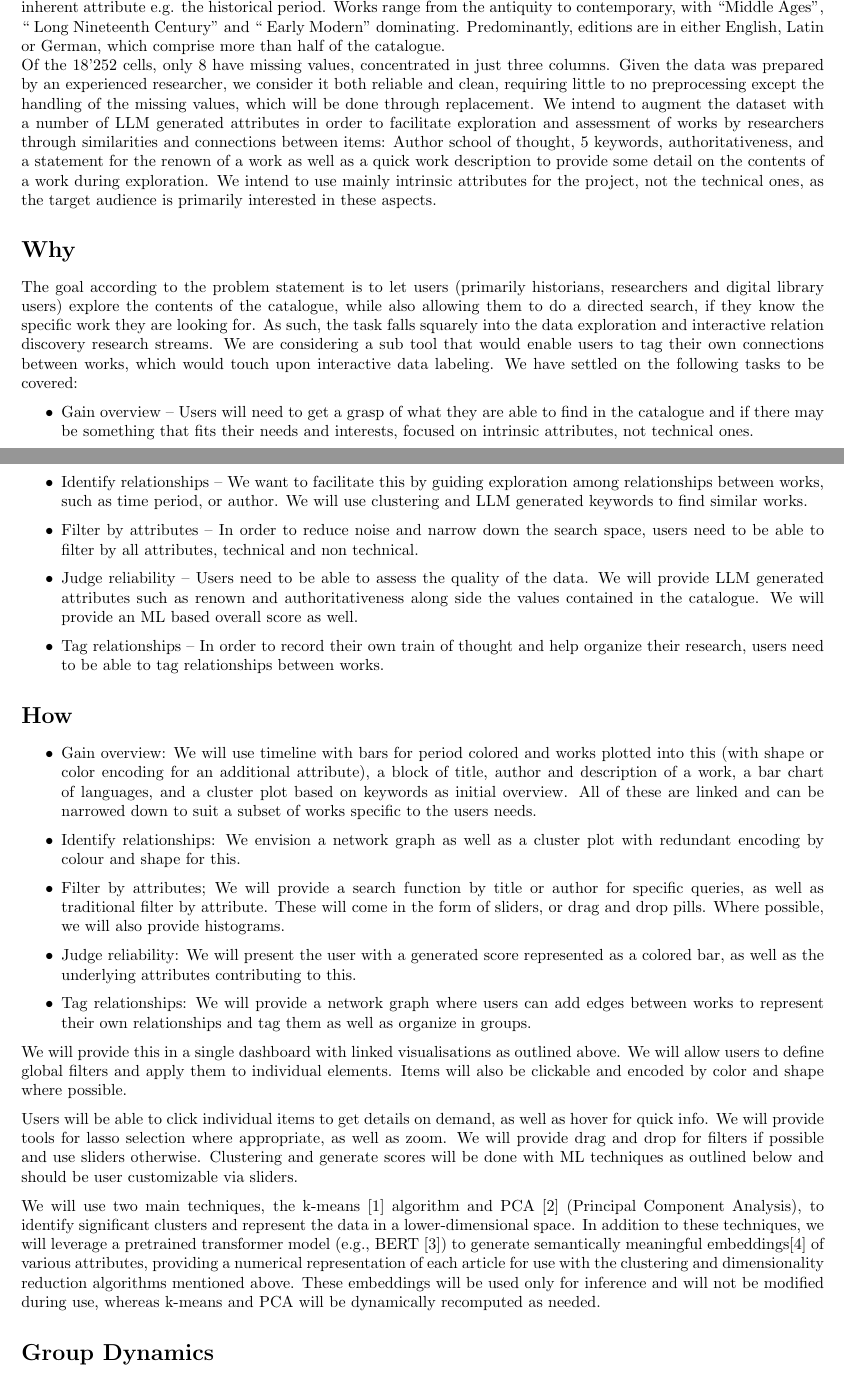
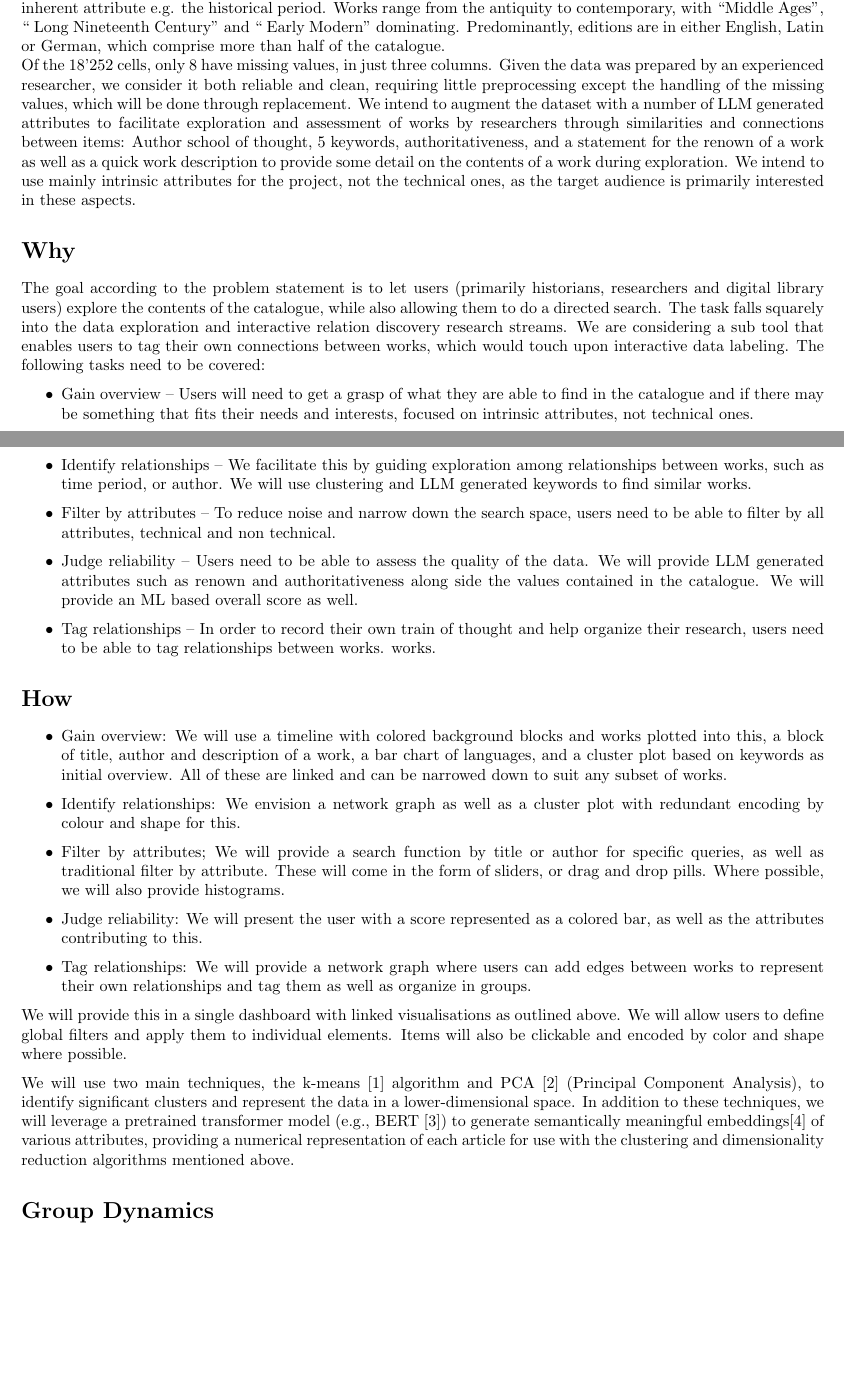
Before and after one commit to Di0nigi/IVDAProject, a LaTeX document (docs/answer_sheet_G1.tex): two parts of pages 1 and 2 of 5, joined at a grey line, cut so that both start at the same text, the shorter picture padded with empty space. Compiled offline with pdfLaTeX.

Commit message:
word count

```diff
--- a/docs/answer_sheet_G1.tex
+++ b/docs/answer_sheet_G1.tex
@@ -51,56 +51,52 @@ Categorical variables allow the editions to be more finely described, again by i
 e.g. the historical period.
 Works range from the antiquity to contemporary, with ``Middle Ages'', `` Long Nineteenth Century'' and `` Early Modern'' dominating. Predominantly, editions are
 in either English, Latin or German, which comprise more than half of the catalogue.\\
-Of the 18'252 cells, only 8 have missing values, concentrated in just three columns.
+Of the 18'252 cells, only 8 have missing values, in just three columns.
 Given the data was prepared by an experienced researcher,
-we consider it both reliable and clean, requiring little to no preprocessing except the handling of the missing values, which will be done through replacement.
-We intend to augment the dataset with a number of LLM generated attributes in order to facilitate exploration and assessment of works by researchers through similarities and connections between items:
+we consider it both reliable and clean, requiring little preprocessing except the handling of the missing values, which will be done through replacement.
+We intend to augment the dataset with a number of LLM generated attributes to facilitate exploration and assessment of works by researchers through similarities and connections between items:
 Author school of thought, 5 keywords, authoritativeness, and a statement for the renown of a work as well as a
 quick work description to provide some detail on the contents of a work during exploration. We intend to use mainly intrinsic attributes for the project, not the technical ones, as the target audience is
 primarily interested in these aspects.
 
 \section*{Why}
-The goal according to the problem statement is to let users (primarily historians, researchers and digital library users) explore the contents of the catalogue, while also allowing them to do a directed search, if they know the specific work they are looking for.
-As such, the task falls squarely into the data
-exploration and interactive relation discovery research streams. We are considering a sub tool that would enable users to tag their own connections between works,
-which would touch upon interactive data labeling. We have settled on the following tasks to be covered:
-
+The goal according to the problem statement is to let users (primarily historians, researchers and digital library
+users) explore the contents of the catalogue, while also allowing them to do a directed search. The task falls squarely into the data exploration and interactive relation
+discovery research streams. We are considering a sub tool that enables users to tag their own connections
+between works, which would touch upon interactive data labeling. The following tasks need to be
+covered:
 %actual tasks selected
 \begin{itemize}
-    \item Gain overview -- Users will need to get a grasp of what they are able to find in the catalogue and if there
-          may be something that fits their needs and interests, focused on intrinsic
-          attributes, not technical ones.
-    \item Identify relationships -- We want to facilitate this by guiding exploration among
-          relationships between works, such as time period, or author. We will use clustering and LLM generated keywords to find similar
-          works.
-    \item Filter by attributes -- In order to reduce noise and narrow down the search
-          space, users need to be able to filter by all attributes, technical and non
-          technical.
-    \item Judge reliability -- Users need to be able to assess the quality of the data. We will provide
-          LLM generated attributes such as renown and authoritativeness along side the
-          values contained in the catalogue. We will provide an ML based overall score as well.
-    \item Tag relationships -- In order to record their own train of thought and help
-          organize their research, users need to be able to tag relationships between
+    \item Gain overview – Users will need to get a grasp of what they are able to find in the catalogue and if there may
+be something that fits their needs and interests, focused on intrinsic attributes, not technical ones.
+    \item Identify relationships – We facilitate this by guiding exploration among relationships between works,
+such as time period, or author. We will use clustering and LLM generated keywords to find similar works.
+    \item Filter by attributes -- To reduce noise and narrow down the search space, users need to be able to
+filter by all attributes, technical and non technical.
+    \item Judge reliability -- Users need to be able to assess the quality of the data. We will provide LLM generated
+attributes such as renown and authoritativeness along side the values contained in the catalogue. We will
+provide an ML based overall score as well.
+    \item Tag relationships -- In order to record their own train of thought and help organize their research, users need
+to be able to tag relationships between works.
           works.
 \end{itemize}
 
 \section*{How}
 %1
 \begin{itemize}
-    \item Gain overview: We will use timeline with
-          bars for period colored and works plotted into this (with shape or color
-          encoding for an additional attribute), a block of title, author and
+    \item Gain overview: We will use a timeline with
+          colored background blocks and works plotted into this, a block of title, author and
           description of a work, a bar chart of languages, and a cluster plot based on
           keywords as initial overview. All of these are linked and can be narrowed down
-          to suit a subset of works specific to the users needs.
+          to suit any subset of works.
     \item Identify relationships: We envision a network graph as
           well as a cluster plot with redundant encoding by colour and shape for this.
     \item Filter by attributes; We will provide a search function by title or author for
           specific queries, as well as traditional filter by attribute. These will come
           in the form of sliders, or drag and drop pills. Where possible, we will also provide
           histograms.
-    \item Judge reliability: We will present the user with a generated score represented
-          as a colored bar, as well as the underlying attributes contributing to this.
+    \item Judge reliability: We will present the user with a score represented
+          as a colored bar, as well as the attributes contributing to this.
     \item Tag relationships: We will provide a network graph where users can add edges
           between works to represent their own relationships and tag them as well as
           organize in groups.
@@ -109,18 +105,10 @@ which would touch upon interactive data labeling. We have settled on the followi
 %2
 We will provide this in a single dashboard with linked visualisations as outlined above. We will allow users to define global filters and apply them to individual elements. Items will also be clickable and encoded by color and shape where possible.
 
-%3
-Users will be able to click individual items to get details on demand, as well
-as hover for quick info. We will provide tools for lasso selection where
-appropriate, as well as zoom. We will provide
-drag and drop for filters if possible and use sliders
-otherwise. Clustering and generate scores will be done with ML techniques as
-outlined below and should be user customizable via sliders.
-
 %4 ML:
 We will use two main techniques, the k-means \cite{8ddb7f85-9a8c-3829-b04e-0476a67eb0fd} algorithm and PCA \cite{DBLP:journals/corr/Shlens14} (Principal Component Analysis), to identify significant clusters and represent the data in a lower-dimensional space.
 In addition to these techniques, we will leverage a pretrained transformer model (e.g., BERT \cite{DBLP:journals/corr/abs-1810-04805}) to generate semantically meaningful embeddings\cite{thePowerOfEmbeddings} of various attributes, providing a numerical representation of each article for use with the clustering and dimensionality reduction algorithms mentioned above.
-These embeddings will be used only for inference and will not be modified during use, whereas k-means and PCA will be dynamically recomputed as needed.
+
 
 % dont forget: max 250 words per section, no more than 4 pages of text (excl any visualizations and references)
 
```
